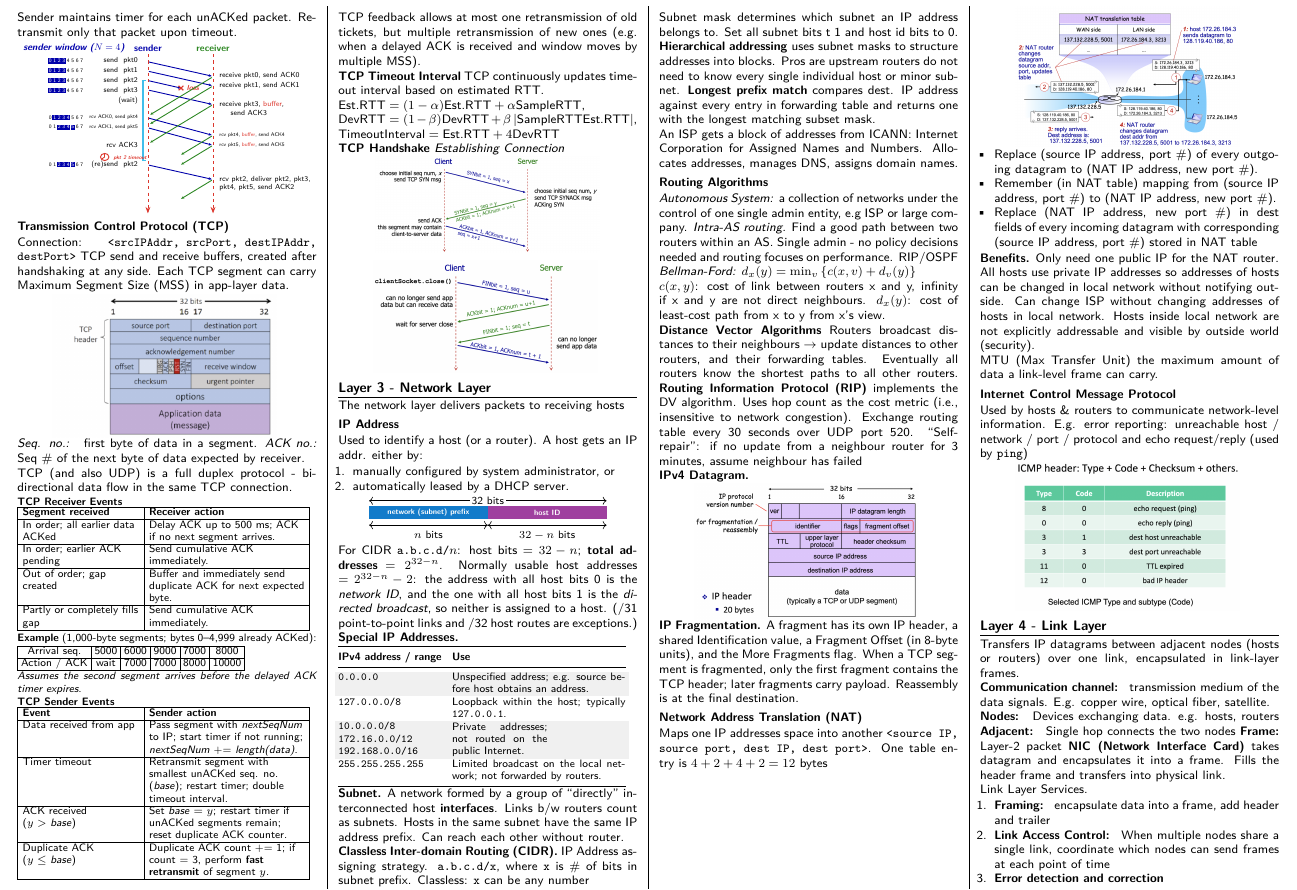
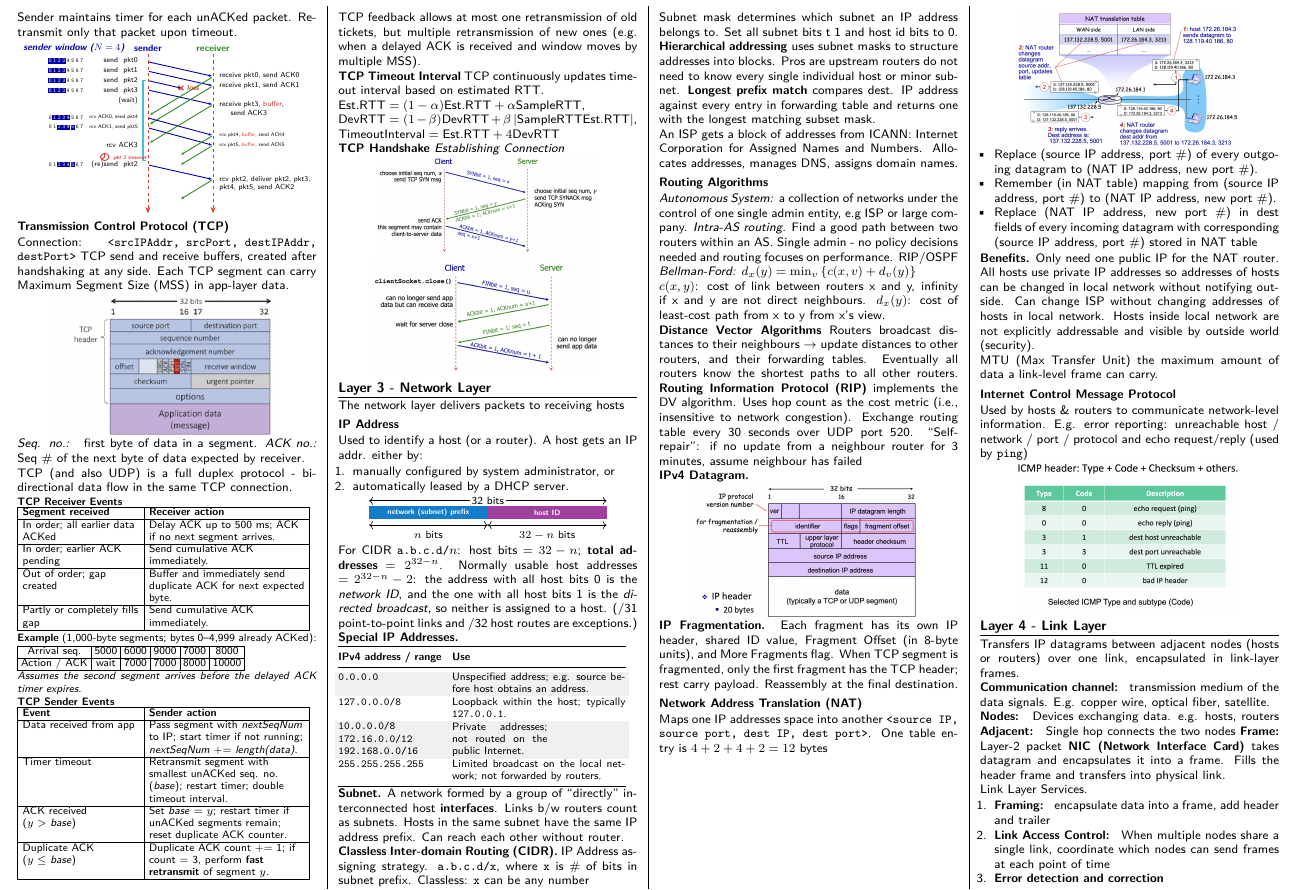
Before and after one commit to Promist-Moon/cs2105-final-cheatsheet, a LaTeX document (main.tex): part of page 2 of 5, cut so that both start at the same text. Compiled offline with pdfLaTeX.

Commit message:
Tighten IP Fragmentation phrasing

```diff
--- a/main.tex
+++ b/main.tex
@@ -776,11 +776,10 @@ Exchange routing table every 30 seconds over UDP port 520.
 \includegraphics[width=0.75\linewidth]{network/ipv4.png}
 \end{compactfigure}
 
-\textbf{IP Fragmentation.} A fragment has its own IP header, a shared
-Identification value, a Fragment Offset (in 8-byte units), and the More
-Fragments flag. When a TCP segment is fragmented, only the first fragment
-contains the TCP header; later fragments carry payload. Reassembly is at the
-final destination.
+\textbf{IP Fragmentation.} Each fragment has its own IP header, shared
+ID value, Fragment Offset (in 8-byte units), and More Fragments flag. When TCP segment
+is fragmented, only the first fragment has the TCP header; rest carry payload.
+Reassembly at the final destination.
 
 \subsection{Network Address Translation (NAT)}
 Maps one IP addresses space into another \texttt{<source IP, source port, dest IP, dest port>}. One table entry is $4 + 2 + 4 + 2 =12 \text{ bytes}$
```
